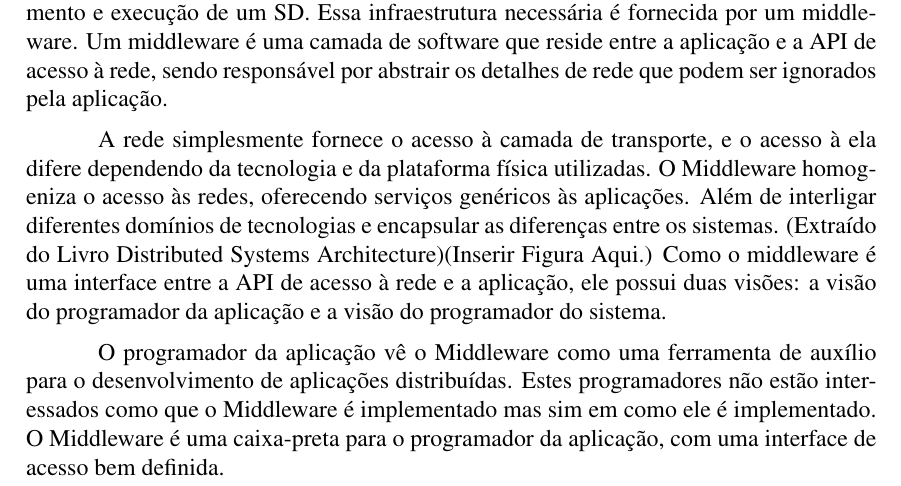
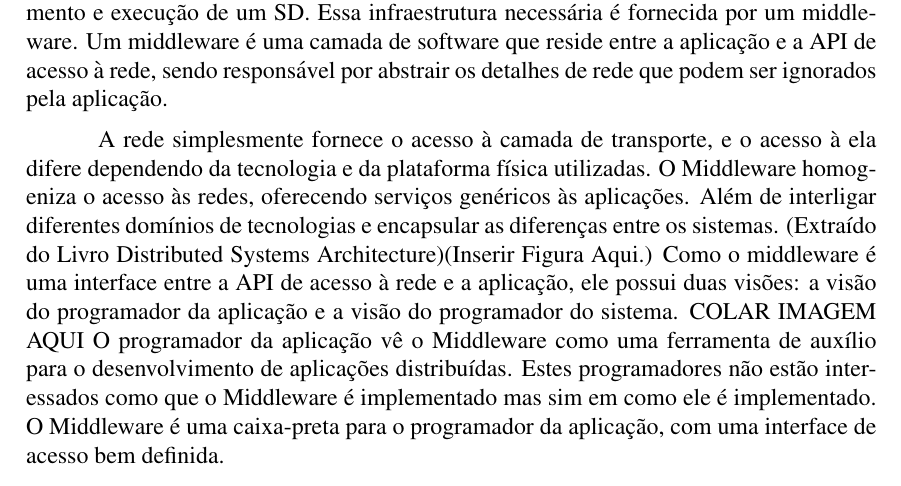
Before and after one commit to eduardoxy/Distributed-Systems---ZMQ, a LaTeX paper (LaTeX/main.tex): part of page 1 of 4, cut so that both start at the same text. Compiled offline with pdfLaTeX.

```diff
--- a/LaTeX/main.tex
+++ b/LaTeX/main.tex
@@ -72,7 +72,7 @@
 do Livro Distributed Systems Architecture)(Inserir Figura Aqui.)
 Como o middleware é uma interface entre a API de acesso à rede e a aplicação, ele possui
 duas visões: a visão do programador da aplicação e a visão do programador do sistema.
-
+COLAR IMAGEM AQUI
 O programador da aplicação vê o Middleware como uma ferramenta de auxílio para o
 desenvolvimento de aplicações distribuídas. Estes programadores não estão interessados
 como que o Middleware é implementado mas sim em como ele é implementado. O Middleware é
```
